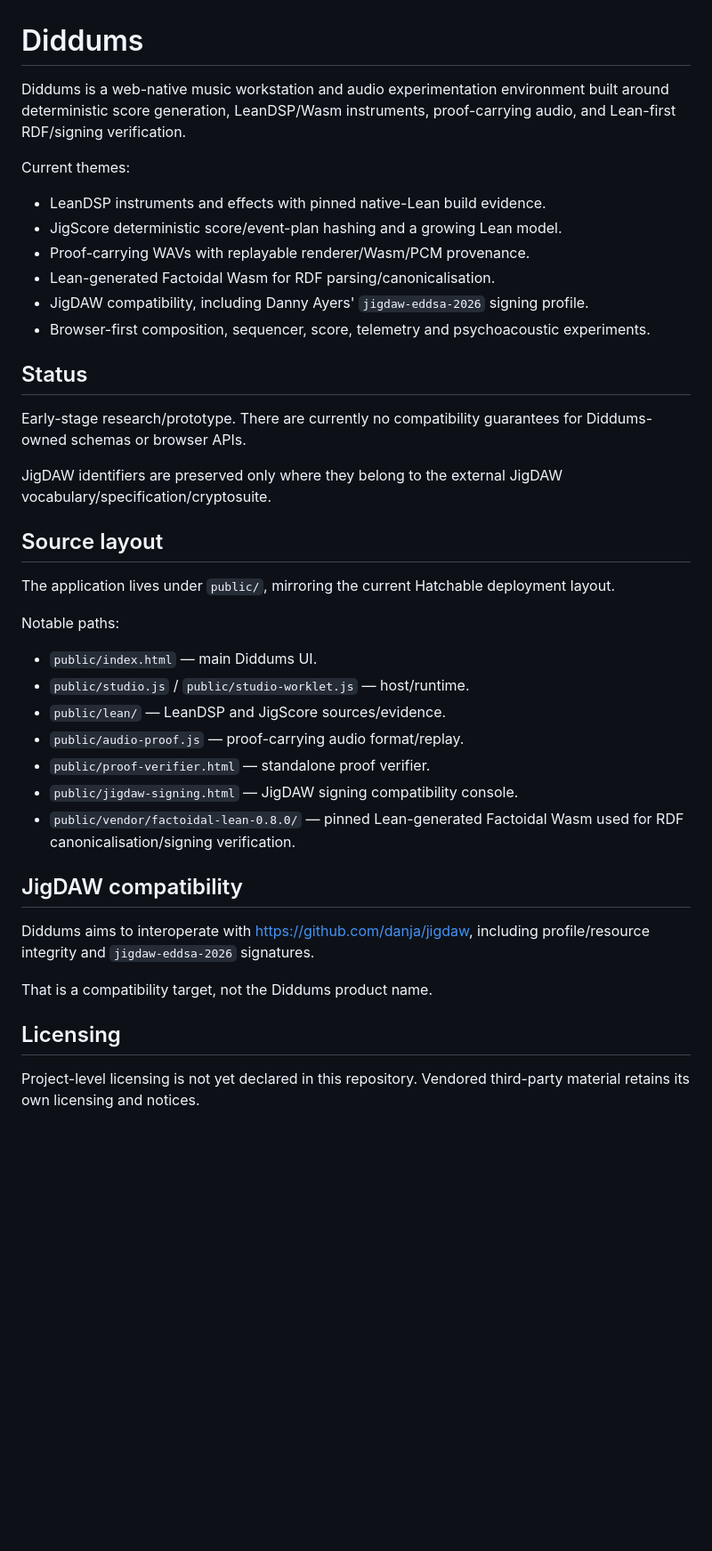
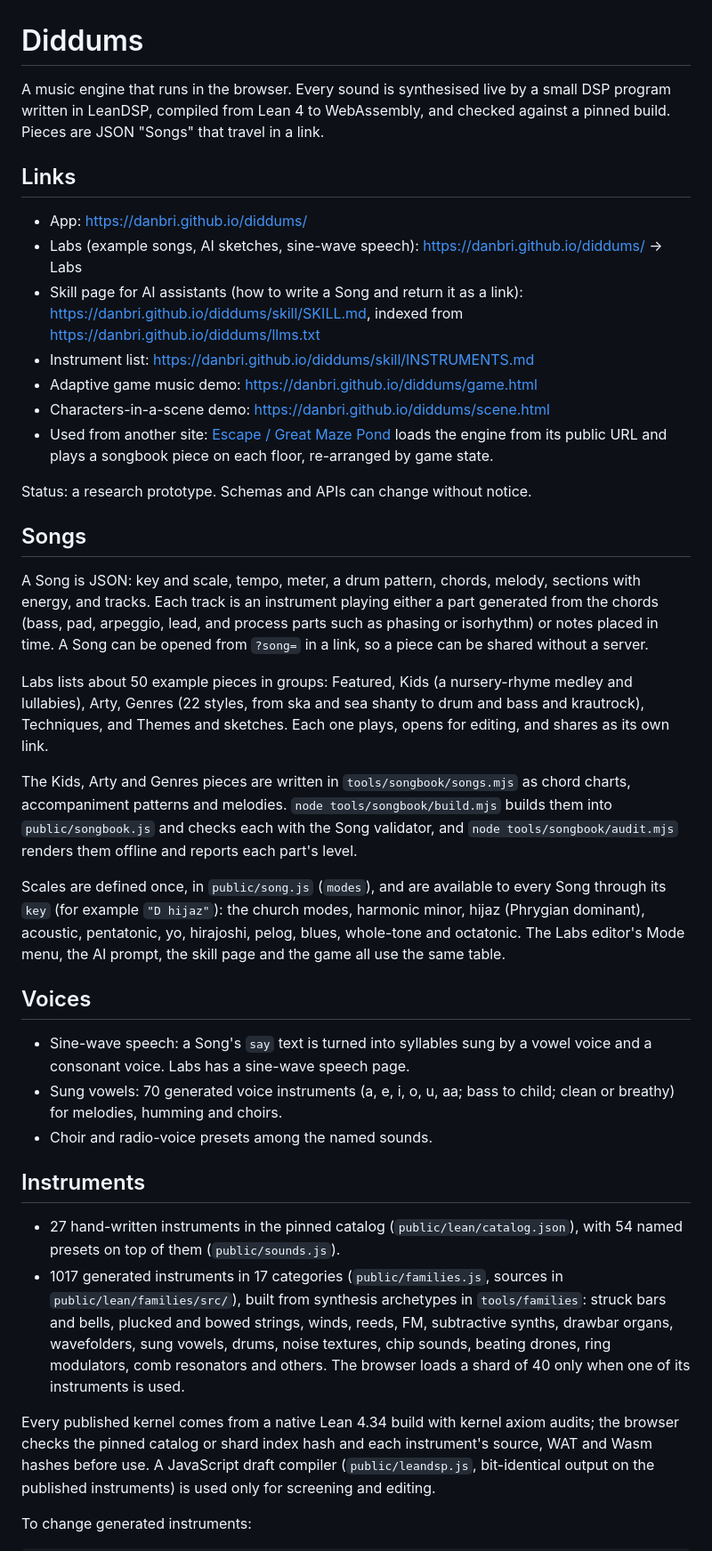
Before and after one commit to danbri/diddums, a Markdown page: README.md, the part around one of its changes. Shown at 89% size. Rendered like a GitHub page; blank space fills up the shorter version.

```diff
--- a/README.md
+++ b/README.md
@@ -1,43 +1,41 @@
 # Diddums
 
-Diddums is a web-native music workstation and audio experimentation environment built around deterministic score generation, LeanDSP/Wasm instruments, proof-carrying audio, and Lean-first RDF/signing verification.
+A music engine that runs in the browser. Every sound is synthesised live by a small DSP program written in LeanDSP, compiled from Lean 4 to WebAssembly, and checked against a pinned build. Pieces are JSON "Songs" that travel in a link.
 
-Current themes:
+## Links
 
-- LeanDSP instruments and effects with pinned native-Lean build evidence.
-- JigScore deterministic score/event-plan hashing and a growing Lean model.
-- Proof-carrying WAVs with replayable renderer/Wasm/PCM provenance.
-- Lean-generated Factoidal Wasm for RDF parsing/canonicalisation.
-- JigDAW compatibility, including Danny Ayers' `jigdaw-eddsa-2026` signing profile.
-- Browser-first composition, sequencer, score, telemetry and psychoacoustic experiments.
+- App: https://danbri.github.io/diddums/
+- Labs (example songs, AI sketches, sine-wave speech): https://danbri.github.io/diddums/ → Labs
+- Skill page for AI assistants (how to write a Song and return it as a link): https://danbri.github.io/diddums/skill/SKILL.md, indexed from https://danbri.github.io/diddums/llms.txt
+- Instrument list: https://danbri.github.io/diddums/skill/INSTRUMENTS.md
+- Adaptive game music demo: https://danbri.github.io/diddums/game.html
+- Characters-in-a-scene demo: https://danbri.github.io/diddums/scene.html
+- Used from another site: [Escape / Great Maze Pond](https://danbri.github.io/glitchcan-minigam/magpie/guys/game.html) loads the engine from its public URL and plays a songbook piece on each floor, re-arranged by game state.
 
-## Status
+Status: a research prototype. Schemas and APIs can change without notice.
 
-Early-stage research/prototype. There are currently no compatibility guarantees for Diddums-owned schemas or browser APIs.
+## Songs
 
-JigDAW identifiers are preserved only where they belong to the external JigDAW vocabulary/specification/cryptosuite.
+A Song is JSON: key and scale, tempo, meter, a drum pattern, chords, melody, sections with energy, and tracks. Each track is an instrument playing either a part generated from the chords (bass, pad, arpeggio, lead, and process parts such as phasing or isorhythm) or notes placed in time. A Song can be opened from `?song=` in a link, so a piece can be shared without a server.
 
-## Source layout
+Labs lists about 50 example pieces in groups: Featured, Kids (a nursery-rhyme medley and lullabies), Arty, Genres (22 styles, from ska and sea shanty to drum and bass and krautrock), Techniques, and Themes and sketches. Each one plays, opens for editing, and shares as its own link.
 
-The application lives under `public/`, mirroring the current Hatchable deployment layout.
+The Kids, Arty and Genres pieces are written in `tools/songbook/songs.mjs` as chord charts, accompaniment patterns and melodies. `node tools/songbook/build.mjs` builds them into `public/songbook.js` and checks each with the Song validator, and `node tools/songbook/audit.mjs` renders them offline and reports each part's level.
 
-Notable paths:
+Scales are defined once, in `public/song.js` (`modes`), and are available to every Song through its `key` (for example `"D hijaz"`): the church modes, harmonic minor, hijaz (Phrygian dominant), acoustic, pentatonic, yo, hirajoshi, pelog, blues, whole-tone and octatonic. The Labs editor's Mode menu, the AI prompt, the skill page and the game all use the same table.
 
-- `public/index.html` — main Diddums UI.
-- `public/studio.js` / `public/studio-worklet.js` — host/runtime.
-- `public/lean/` — LeanDSP and JigScore sources/evidence.
-- `public/audio-proof.js` — proof-carrying audio format/replay.
-- `public/proof-verifier.html` — standalone proof verifier.
-- `public/jigdaw-signing.html` — JigDAW signing compatibility console.
-- `public/vendor/factoidal-lean-0.8.0/` — pinned Lean-generated Factoidal Wasm used for RDF canonicalisation/signing verification.
+## Voices
 
-## JigDAW compatibility
+- Sine-wave speech: a Song's `say` text is turned into syllables sung by a vowel voice and a consonant voice. Labs has a sine-wave speech page.
+- Sung vowels: 70 generated voice instruments (a, e, i, o, u, aa; bass to child; clean or breathy) for melodies, humming and choirs.
+- Choir and radio-voice presets among the named sounds.
 
-Diddums aims to interoperate with https://github.com/danja/jigdaw, including profile/resource integrity and `jigdaw-eddsa-2026` signatures.
+## Instruments
 
-That is a compatibility target, not the Diddums product name.
+- 27 hand-written instruments in the pinned catalog (`public/lean/catalog.json`), with 54 named presets on top of them (`public/sounds.js`).
+- 1017 generated instruments in 17 categories (`public/families.js`, sources in `public/lean/families/src/`), built from synthesis archetypes in `tools/families`: struck bars and bells, plucked and bowed strings, winds, reeds, FM, subtractive synths, drawbar organs, wavefolders, sung vowels, drums, noise textures, chip sounds, beating drones, ring modulators, comb resonators and others. The browser loads a shard of 40 only when one of its instruments is used.
 
-## Licensing
+Every published kernel comes from a native Lean 4.34 build with kernel axiom audits; the browser checks the pinned catalog or shard index hash and each instrument's source, WAT and Wasm hashes before use. A JavaScript draft compiler (`public/leandsp.js`, bit-identical output on the published instruments) is used only for screening and editing.
 
-Project-level licensing is not yet declared in this repository. Vendored third-party material retains its own licensing and notices.
+To change generated instruments:
 
```
Also changed, not shown: other parts of README.md (+25 -76 lines).
